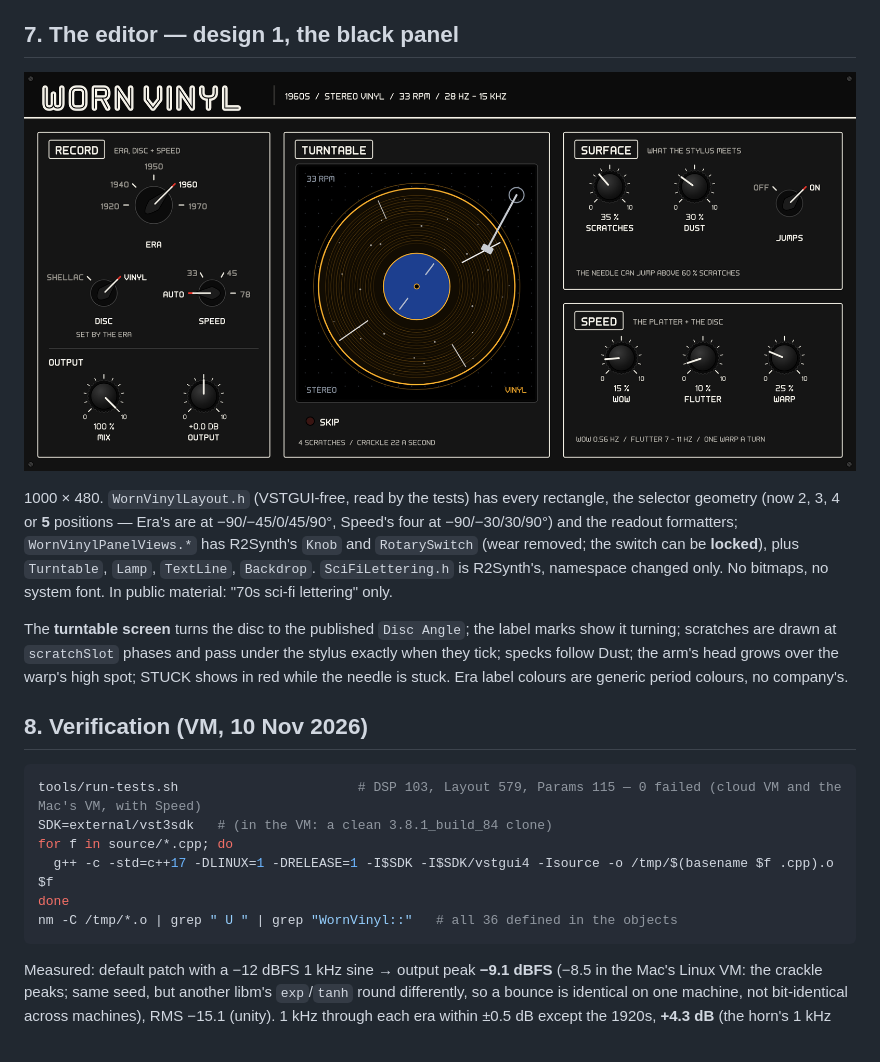
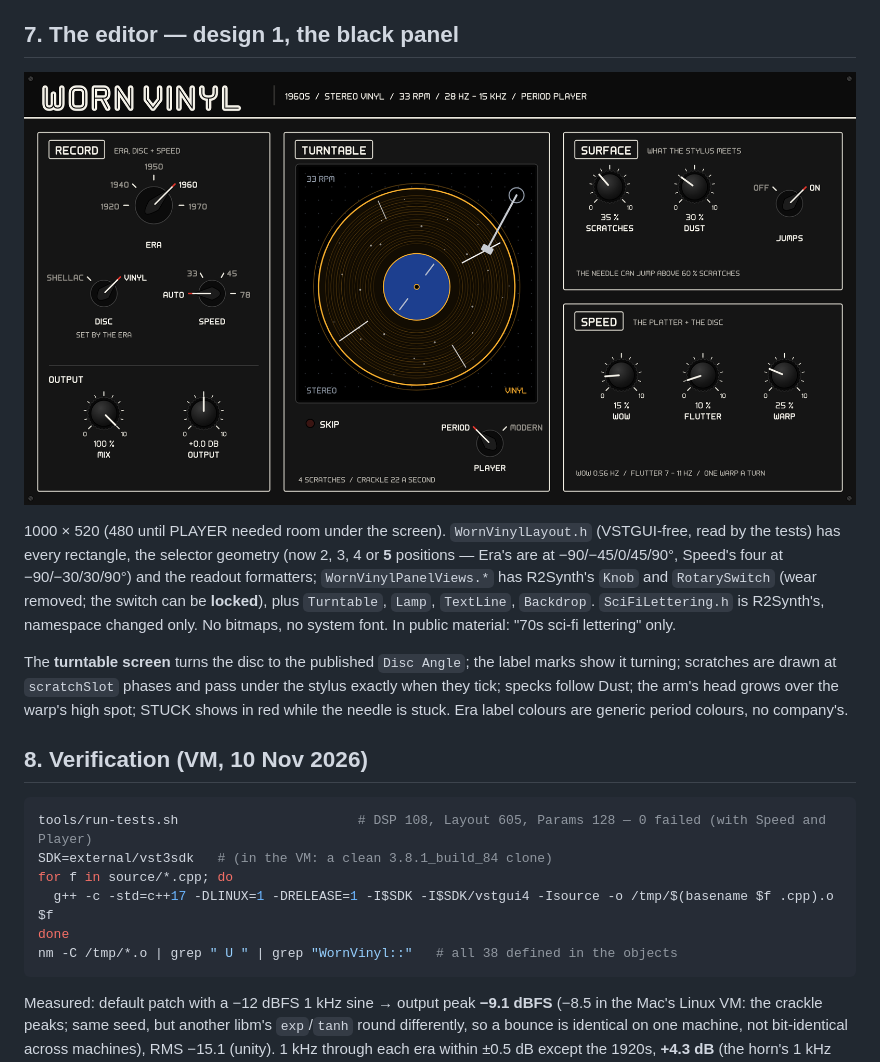
Before and after one commit to acobley/WornVinyl, a Markdown page: PORTING-NOTES.md, the part around one of its changes. Rendered like a GitHub page; pictures changed too: Designs/WornVinyl-1-BlackPanel.png.

````diff
--- a/PORTING-NOTES.md
+++ b/PORTING-NOTES.md
@@ -153,7 +164,7 @@ MasterLoud in the entry file.
 
 ![The panel](Designs/WornVinyl-1-BlackPanel.png)
 
-1000 × 480. `WornVinylLayout.h` (VSTGUI-free, read by the tests) has every
+1000 × 520 (480 until PLAYER needed room under the screen). `WornVinylLayout.h` (VSTGUI-free, read by the tests) has every
 rectangle, the selector geometry (now 2, 3, 4 or **5** positions — Era's are
 at −90/−45/0/45/90°, Speed's four at −90/−30/30/90°) and the readout formatters; `WornVinylPanelViews.*` has
 R2Synth's `Knob` and `RotarySwitch` (wear removed; the switch can be
@@ -170,12 +181,12 @@ needle is stuck. Era label colours are generic period colours, no company's.
 ## 8. Verification (VM, 10 Nov 2026)
 
 ```sh
-tools/run-tests.sh                       # DSP 103, Layout 579, Params 115 — 0 failed (cloud VM and the Mac's VM, with Speed)
+tools/run-tests.sh                       # DSP 108, Layout 605, Params 128 — 0 failed (with Speed and Player)
 SDK=external/vst3sdk   # (in the VM: a clean 3.8.1_build_84 clone)
 for f in source/*.cpp; do
   g++ -c -std=c++17 -DLINUX=1 -DRELEASE=1 -I$SDK -I$SDK/vstgui4 -Isource -o /tmp/$(basename $f .cpp).o $f
 done
-nm -C /tmp/*.o | grep " U " | grep "WornVinyl::"   # all 36 defined in the objects
+nm -C /tmp/*.o | grep " U " | grep "WornVinyl::"   # all 38 defined in the objects
 ```
 
 Measured: default patch with a −12 dBFS 1 kHz sine → output peak **−9.1 dBFS**
````
Also changed, not shown: other parts of PORTING-NOTES.md (+19 -8 lines), 14 other files.
